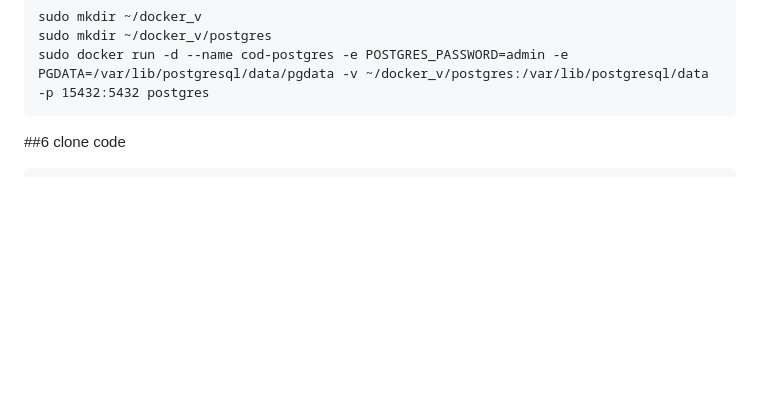
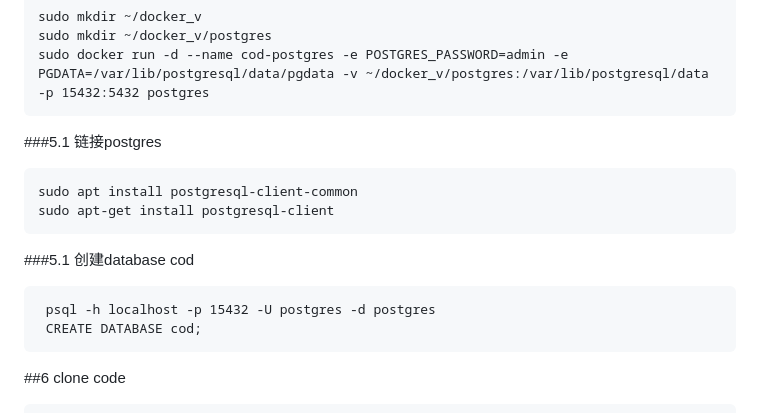
Before and after one commit to sh-switch-it/cod_service, a Markdown page: README.md, the part around the change. Rendered like a GitHub page; blank space fills up the shorter version.

Commit message:
update readme
Signed-off-by: 郑会宾 <momoko8443@163.com>

````diff
--- a/README.md
+++ b/README.md
@@ -40,7 +40,16 @@ sudo mkdir ~/docker_v
 sudo mkdir ~/docker_v/postgres
 sudo docker run -d --name cod-postgres -e POSTGRES_PASSWORD=admin -e PGDATA=/var/lib/postgresql/data/pgdata -v ~/docker_v/postgres:/var/lib/postgresql/data -p 15432:5432 postgres
 ```
-
+###5.1 链接postgres
+```
+sudo apt install postgresql-client-common
+sudo apt-get install postgresql-client
+```
+###5.1 创建database cod
+```
+ psql -h localhost -p 15432 -U postgres -d postgres
+ CREATE DATABASE cod;
+```
 ##6 clone code
 ```
 mkdir ~/workspaces
````
